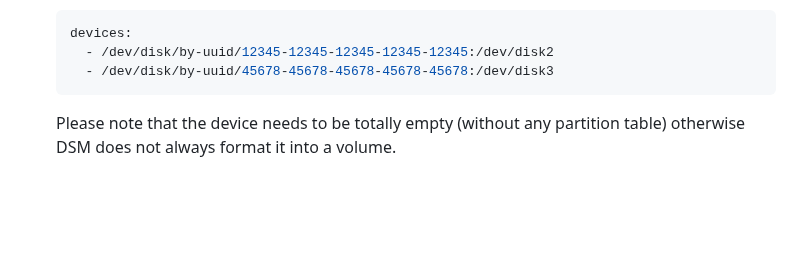
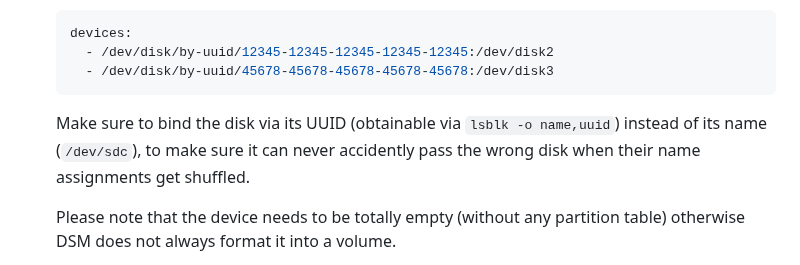
Before and after one commit to vdsm/virtual-dsm, a Markdown page: readme.md, the part around the change. Rendered like a GitHub page; blank space fills up the shorter version.

Commit message:
docs: Disk pass-through (#715)

````diff
--- a/readme.md
+++ b/readme.md
@@ -118,6 +118,8 @@ docker run -it --rm --name dsm -p 5000:5000 --device=/dev/kvm --cap-add NET_ADMI
     - /dev/disk/by-uuid/12345-12345-12345-12345-12345:/dev/disk2
     - /dev/disk/by-uuid/45678-45678-45678-45678-45678:/dev/disk3
   ```
+
+  Make sure to bind the disk via its UUID (obtainable via `lsblk -o name,uuid`) instead of its name (`/dev/sdc`), to make sure it can never accidently pass the wrong disk when their name assignments get shuffled.
 
   Please note that the device needs to be totally empty (without any partition table) otherwise DSM does not always format it into a volume.
 
````
